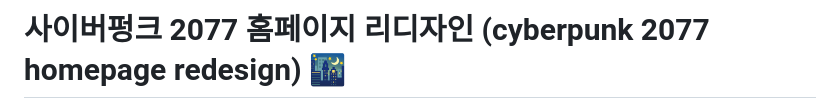
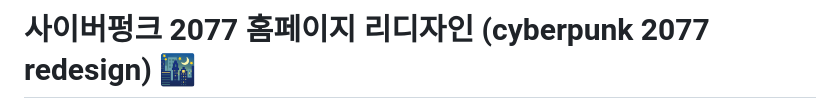
Before and after one commit to jhc2265/cyberpunk2077, a Markdown page: README.md, the part around one of its changes. Drawn GitHub-style.

Commit message:
Revise project title and improve README formatting
Updated the project title and added line breaks for better formatting.

```diff
--- a/README.md
+++ b/README.md
@@ -1,3 +1,3 @@
-# 사이버펑크 2077 홈페이지 리디자인 (cyberpunk 2077 homepage redesign) 🌃
+# 사이버펑크 2077 홈페이지 리디자인 (cyberpunk 2077 redesign) 🌃
 
 > 사이버펑크 2077을 모티프로 한 비공식 한국어 리디자인 콘셉트 사이트
```
Also changed, not shown: other parts of README.md (+2 -2 lines).
